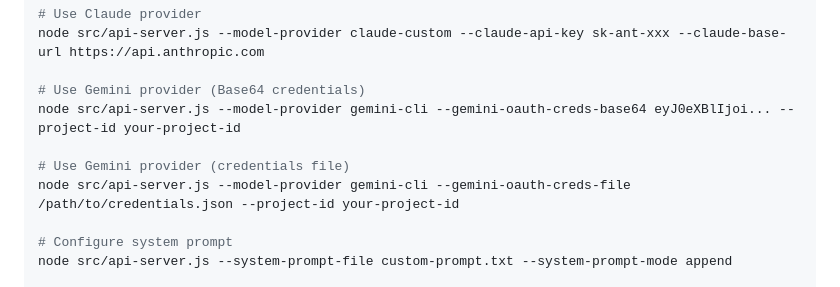
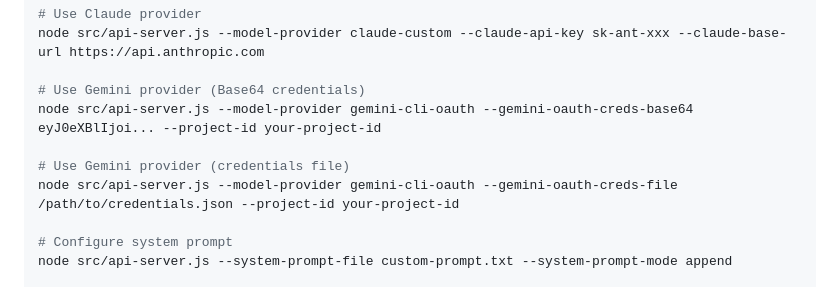
Before and after one commit to justlovemaki/AIClient-2-API, a Markdown page: README-EN.md, the part around the change. Drawn GitHub-style.

Commit message:
docs: 更新Gemini提供商参数名称从gemini-cli到gemini-cli-oauth
更新中英文README文档中Gemini提供商的参数名称，以更准确地反映其OAuth认证方式

```diff
--- a/README-EN.md
+++ b/README-EN.md
@@ -309,10 +309,10 @@ node src/api-server.js --model-provider openai-custom --openai-api-key sk-xxx --
 node src/api-server.js --model-provider claude-custom --claude-api-key sk-ant-xxx --claude-base-url https://api.anthropic.com
 
 # Use Gemini provider (Base64 credentials)
-node src/api-server.js --model-provider gemini-cli --gemini-oauth-creds-base64 eyJ0eXBlIjoi... --project-id your-project-id
+node src/api-server.js --model-provider gemini-cli-oauth --gemini-oauth-creds-base64 eyJ0eXBlIjoi... --project-id your-project-id
 
 # Use Gemini provider (credentials file)
-node src/api-server.js --model-provider gemini-cli --gemini-oauth-creds-file /path/to/credentials.json --project-id your-project-id
+node src/api-server.js --model-provider gemini-cli-oauth --gemini-oauth-creds-file /path/to/credentials.json --project-id your-project-id
 
 # Configure system prompt
 node src/api-server.js --system-prompt-file custom-prompt.txt --system-prompt-mode append
```
Also changed, not shown: README.md (+2 -2 lines).
